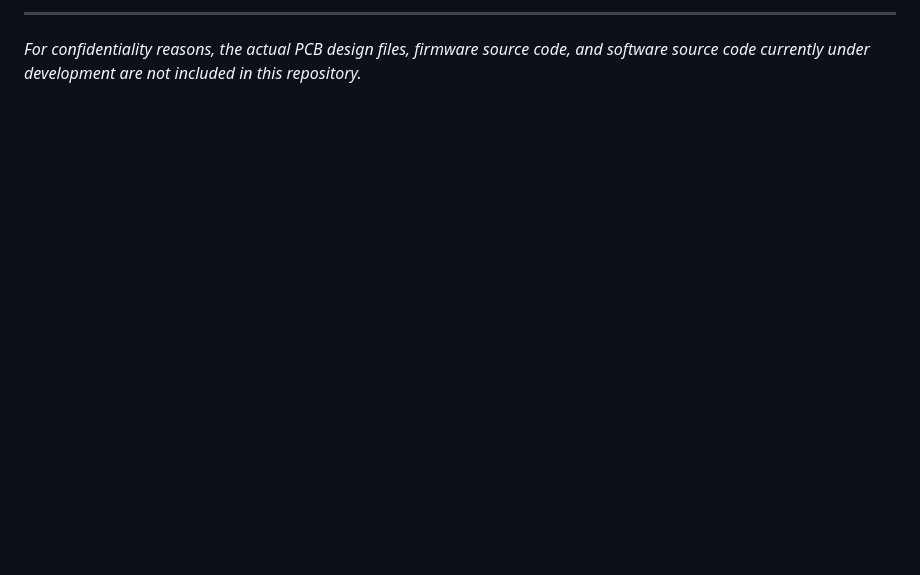
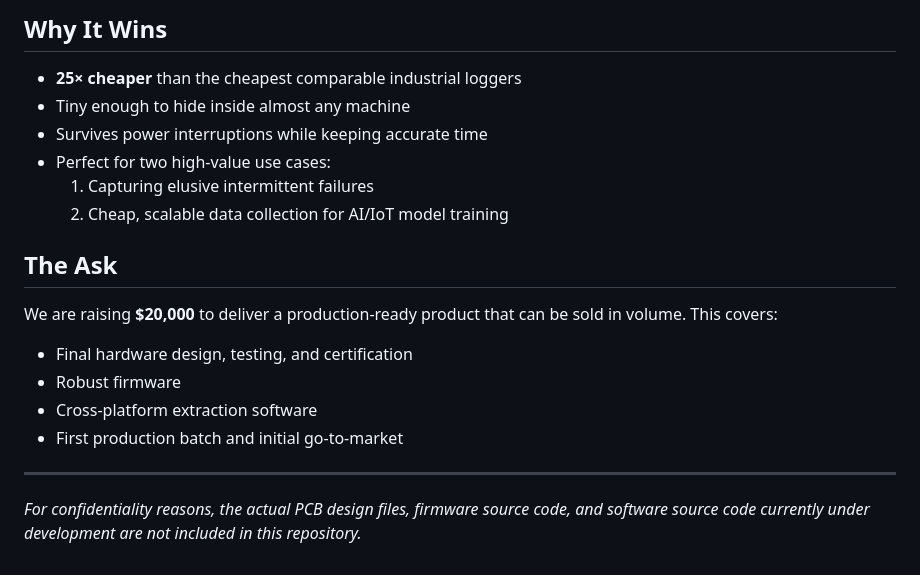
Before and after one commit to oussama360/Blackbox_Pitchdeck, a Markdown page: README.md, the part around one of its changes. GitHub-like rendering; blank space fills up the shorter version.

```diff
--- a/README.md
+++ b/README.md
@@ -77,7 +42,19 @@ render render_generated_image with prompt is A realistic photo of a tiny profess
 
-<hr>
+## Why It Wins
+- **25× cheaper** than the cheapest comparable industrial loggers
+- Tiny enough to hide inside almost any machine
+- Survives power interruptions while keeping accurate time
+- Perfect for two high-value use cases:
+  1. Capturing elusive intermittent failures
+  2. Cheap, scalable data collection for AI/IoT model training
 
-<p><em>For confidentiality reasons, the actual PCB design files, firmware source code, and software source code currently under development are not included in this repository.</em></p>
+## The Ask
+We are raising **$20,000** to deliver a production-ready product that can be sold in volume. This covers:
+- Final hardware design, testing, and certification
+- Robust firmware
+- Cross-platform extraction software
+- First production batch and initial go-to-market
 
-</body>
-</html>
+---
+
+*For confidentiality reasons, the actual PCB design files, firmware source code, and software source code currently under development are not included in this repository.*
```
Also changed, not shown: other parts of README.md (+29 -64 lines), prototype.png (added), 1 other file.
